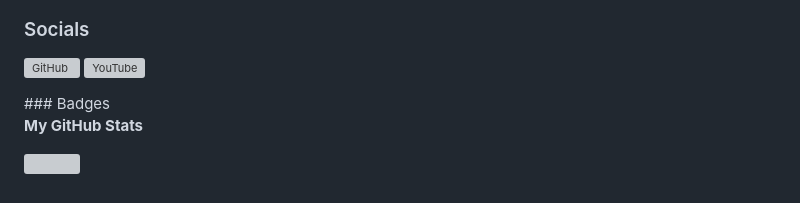
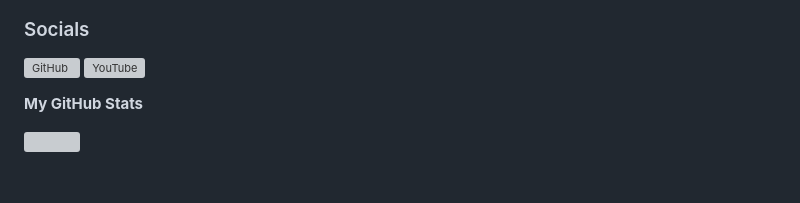
Before and after one commit to Testerzopa/Testerzopa, a Markdown page: README.md, the part around one of its changes. Rendered like a GitHub page; grey boxes are pictures that could not be loaded.

```diff
--- a/README.md
+++ b/README.md
@@ -17,7 +17,7 @@ I am currently learning web development using HTML, CSS, and JavaScript.
 ### Socials
 
 <p align="left"> <a href="https://www.github.com/Testerzopa" target="_blank" rel="noreferrer"> <picture> <source media="(prefers-color-scheme: dark)" srcset="https://raw.githubusercontent.com/danielcranney/readme-generator/main/public/icons/socials/github-dark.svg" /> <source media="(prefers-color-scheme: light)" srcset="https://raw.githubusercontent.com/danielcranney/readme-generator/main/public/icons/socials/github.svg" /> <img src="https://raw.githubusercontent.com/danielcranney/readme-generator/main/public/icons/socials/github.svg" width="32" height="32" alt="GitHub" title="GitHub" /> </picture> </a> <a href="https://www.youtube.com/@Exitedd-code" target="_blank" rel="noreferrer"> <picture> <source media="(prefers-color-scheme: dark)" srcset="https://raw.githubusercontent.com/danielcranney/readme-generator/main/public/icons/socials/youtube-dark.svg" /> <source media="(prefers-color-scheme: light)" srcset="https://raw.githubusercontent.com/danielcranney/readme-generator/main/public/icons/socials/youtube.svg" /> <img src="https://raw.githubusercontent.com/danielcranney/readme-generator/main/public/icons/socials/youtube.svg" width="32" height="32" alt="YouTube" title="YouTube" /> </picture> </a></p>
-### Badges
+
 
 <b>My GitHub Stats</b>
 
```
Also changed, not shown: other parts of README.md (+1 -1 lines).
